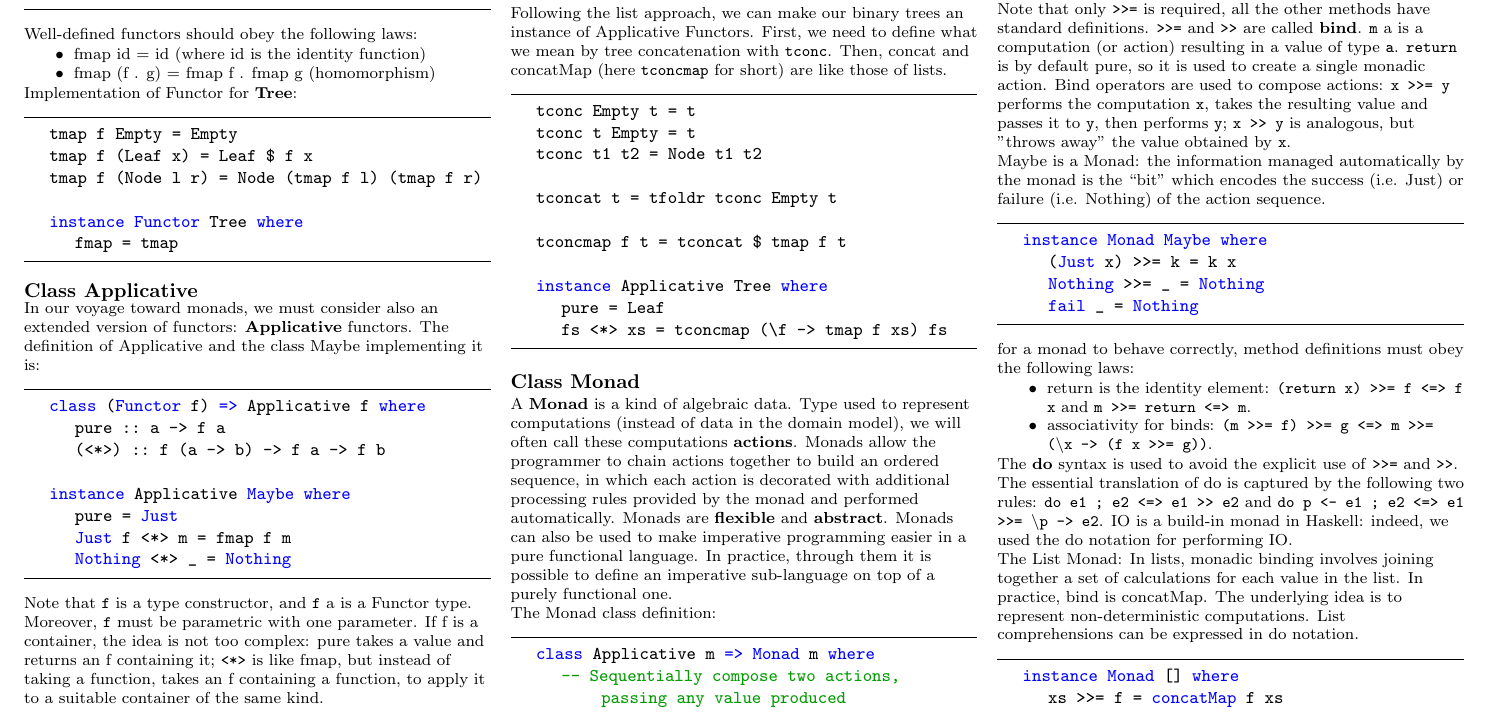
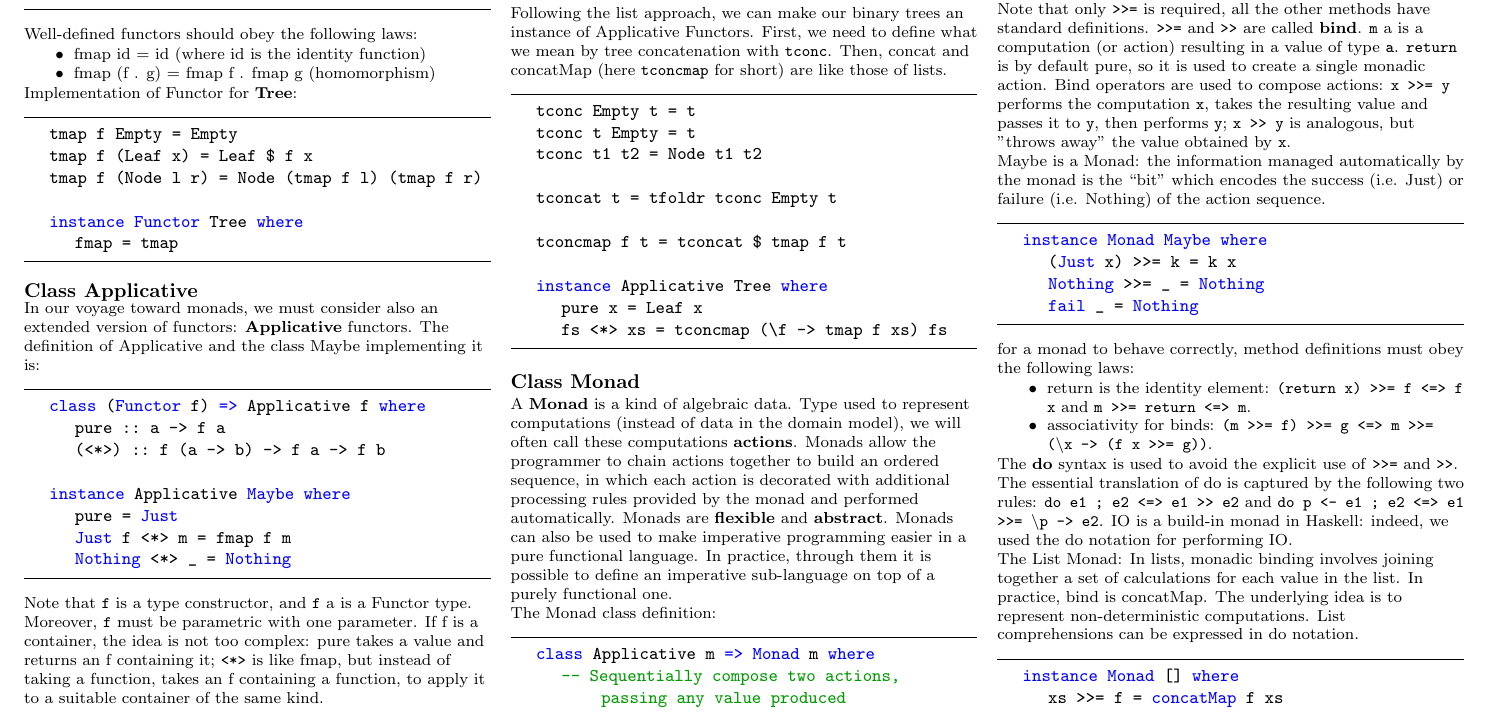
Before and after one commit to f3d0ss/PPL-notes, a LaTeX document (haskell.tex, which reads haskell/haskell.tex): part of page 3 of 13, cut so that both start at the same text. Compiled offline with pdfLaTeX.

Commit message:
Small fixes

```diff
--- a/haskell/haskell.tex
+++ b/haskell/haskell.tex
@@ -333,7 +333,7 @@ Then, concat and concatMap (here \texttt{tconcmap} for short) are like those of
 	tconcmap f t = tconcat $ tmap f t
 
 	instance Applicative Tree where
-		pure = Leaf
+		pure x = Leaf x
 		fs <*> xs = tconcmap (\f -> tmap f xs) fs
 \end{lstlisting}
 
```
Also changed, not shown: scheme/scheme.tex (+1 -1 lines), scheme/exams.tex (indentation only).
